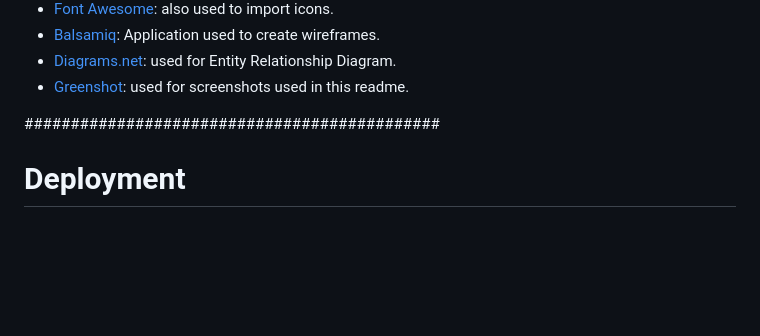
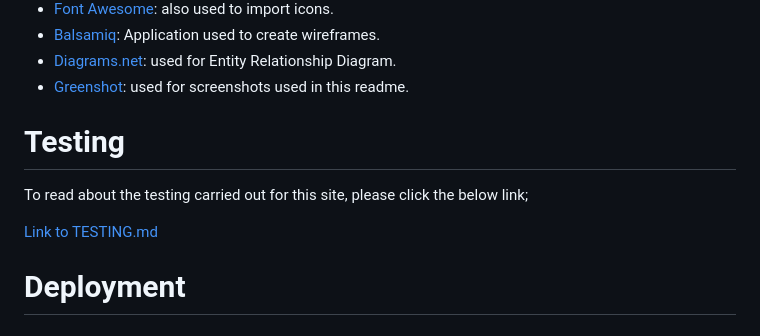
Before and after one commit to chancandan/portfolio-project-4-Footie365, a Markdown page: README.md, the part around the change. GitHub-like rendering; blank space fills up the shorter version.

Commit message:
Provide link to testing in readme

```diff
--- a/README.md
+++ b/README.md
@@ -192,18 +192,11 @@ Fill out this section later
 - [Diagrams.net](https://www.diagrams.net/): used for Entity Relationship Diagram.
 - [Greenshot](https://getgreenshot.org/): used for screenshots used in this readme.
 
+# Testing
 
+To read about the testing carried out for this site, please click the below link;
 
-
-
-
-
-
-
-
-
-
-#############################################
+[Link to TESTING.md](TESTING.md)
 
 # Deployment
 ## Steps to deploy the site using Heroku:
```
